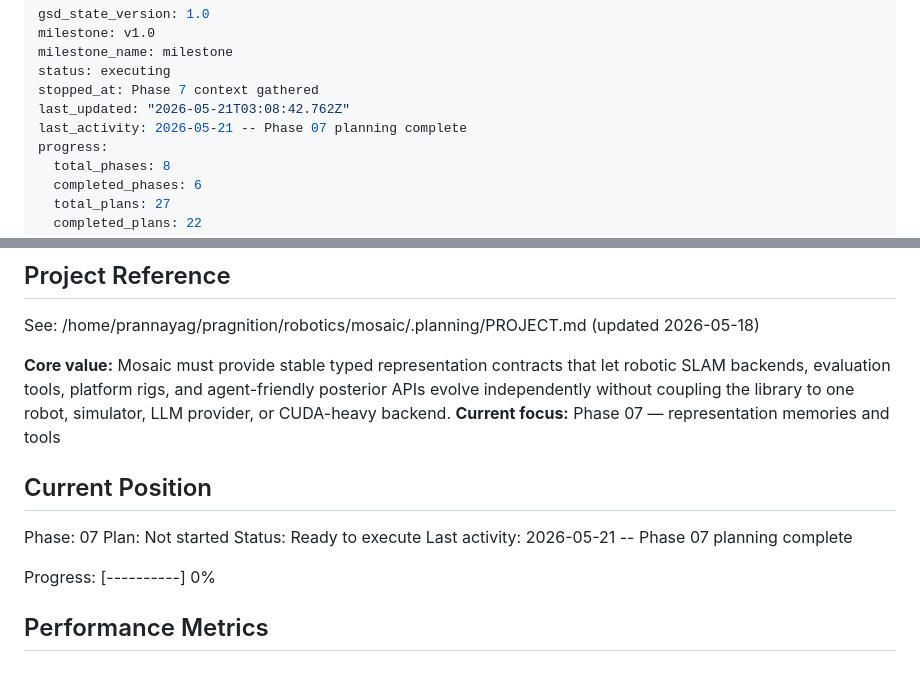
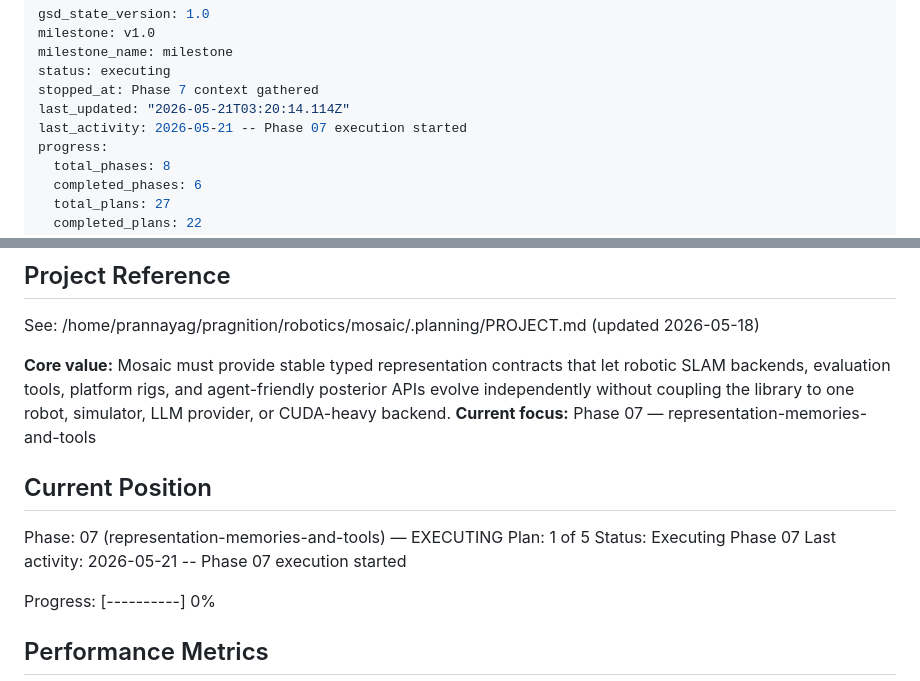
Before and after one commit to ThePyProgrammer/mosaic, a Markdown page: .planning/STATE.md, 2 parts joined by grey strips. Drawn GitHub-style.

Commit message:
docs(phase-07): update tracking after wave 1

```diff
--- a/.planning/STATE.md
+++ b/.planning/STATE.md
@@ -4,8 +4,8 @@ milestone: v1.0
 milestone_name: milestone
 status: executing
 stopped_at: Phase 7 context gathered
-last_updated: "2026-05-21T03:08:42.762Z"
-last_activity: 2026-05-21 -- Phase 07 planning complete
+last_updated: "2026-05-21T03:20:14.114Z"
+last_activity: 2026-05-21 -- Phase 07 execution started
 progress:
   total_phases: 8
   completed_phases: 6
@@ -21,14 +21,14 @@ progress:
 See: /home/prannayag/pragnition/robotics/mosaic/.planning/PROJECT.md (updated 2026-05-18)
 
 **Core value:** Mosaic must provide stable typed representation contracts that let robotic SLAM backends, evaluation tools, platform rigs, and agent-friendly posterior APIs evolve independently without coupling the library to one robot, simulator, LLM provider, or CUDA-heavy backend.
-**Current focus:** Phase 07 — representation memories and tools
+**Current focus:** Phase 07 — representation-memories-and-tools
 
 ## Current Position
 
-Phase: 07
-Plan: Not started
-Status: Ready to execute
-Last activity: 2026-05-21 -- Phase 07 planning complete
+Phase: 07 (representation-memories-and-tools) — EXECUTING
+Plan: 1 of 5
+Status: Executing Phase 07
+Last activity: 2026-05-21 -- Phase 07 execution started
 
 Progress: [----------] 0%
 
```
Also changed, not shown: .planning/ROADMAP.md (+2 -2 lines).
